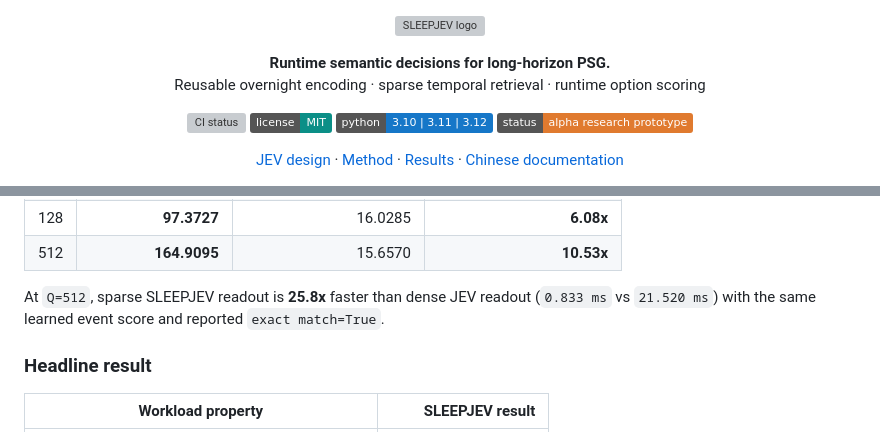
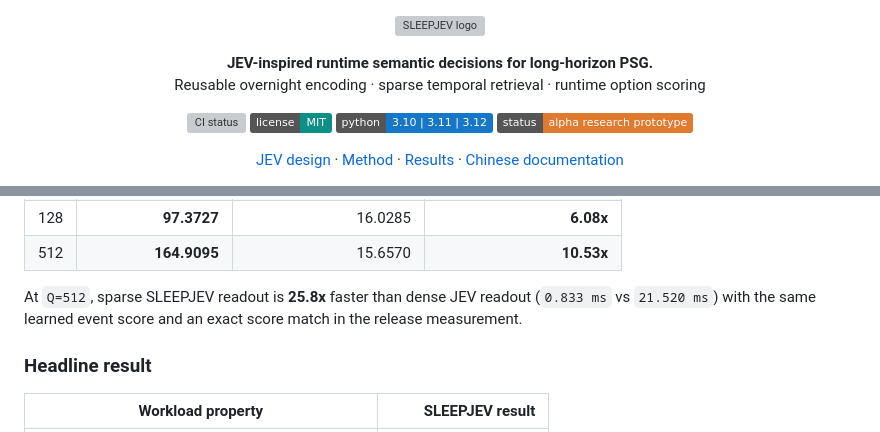
Before and after one commit to PAI-CUHK/SLEEPJEV, a Markdown page: README.md, 2 parts joined by grey strips. Rendered like a GitHub page; badges without logos; grey boxes are pictures that could not be loaded.

Commit message:
Emphasize JEV in project overview

```diff
--- a/README.md
+++ b/README.md
@@ -3,7 +3,7 @@
 </p>
 
 <p align="center">
-  <strong>Runtime semantic decisions for long-horizon PSG.</strong><br>
+  <strong>JEV-inspired runtime semantic decisions for long-horizon PSG.</strong><br>
   Reusable overnight encoding · sparse temporal retrieval · runtime option scoring
 </p>
 
@@ -170,8 +170,8 @@ quality-retained speedup = raw speedup * min(1, QAI_SLEEPJEV / QAI_baseline)
 | 512 | **164.9095** | 15.6570 | **10.53x** |
 
 At `Q=512`, sparse SLEEPJEV readout is **25.8x** faster than dense JEV readout
-(`0.833 ms` vs `21.520 ms`) with the same learned event score and reported
-`exact match=True`.
+(`0.833 ms` vs `21.520 ms`) with the same learned event score and an exact score
+match in the release measurement.
 
 ### Headline result
 
```
